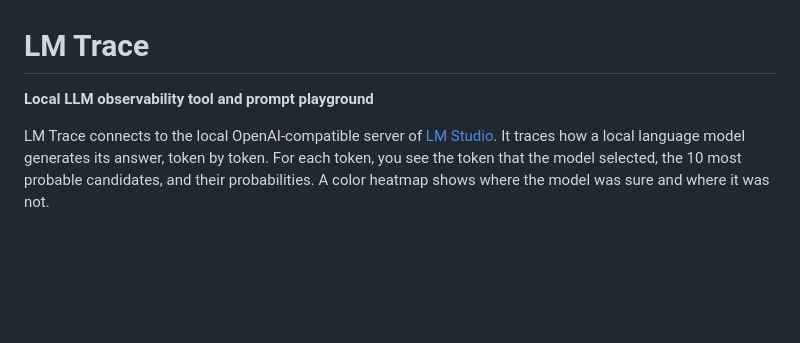
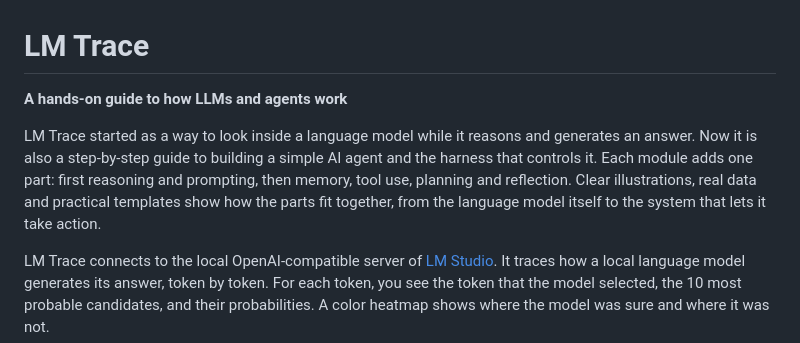
Before and after one commit to VincentSchaik/lm-trace, a Markdown page: README.md, the part around the change. GitHub-like rendering; blank space fills up the shorter version.

Commit message:
README: new tagline and project description
Co-Authored-By: Claude Opus 5.5 <noreply@anthropic.com>

```diff
--- a/README.md
+++ b/README.md
@@ -1,6 +1,8 @@
 # LM Trace
 
-**Local LLM observability tool and prompt playground**
+**A hands-on guide to how LLMs and agents work**
+
+LM Trace started as a way to look inside a language model while it reasons and generates an answer. Now it is also a step-by-step guide to building a simple AI agent and the harness that controls it. Each module adds one part: first reasoning and prompting, then memory, tool use, planning and reflection. Clear illustrations, real data and practical templates show how the parts fit together, from the language model itself to the system that lets it take action.
 
 LM Trace connects to the local OpenAI-compatible server of [LM Studio](https://lmstudio.ai). It traces how a local language model generates its answer, token by token. For each token, you see the token that the model selected, the 10 most probable candidates, and their probabilities. A color heatmap shows where the model was sure and where it was not.
 
```
